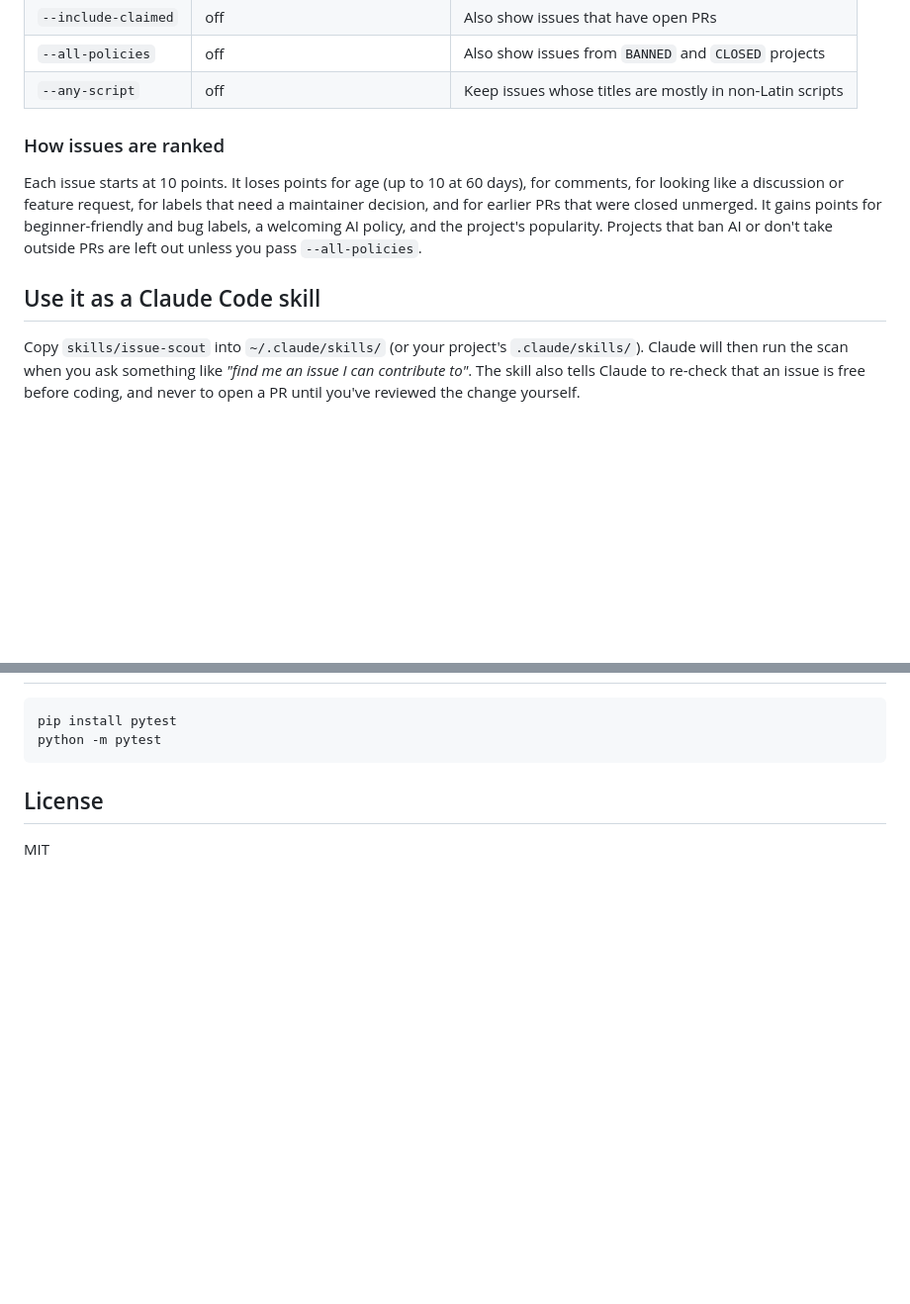
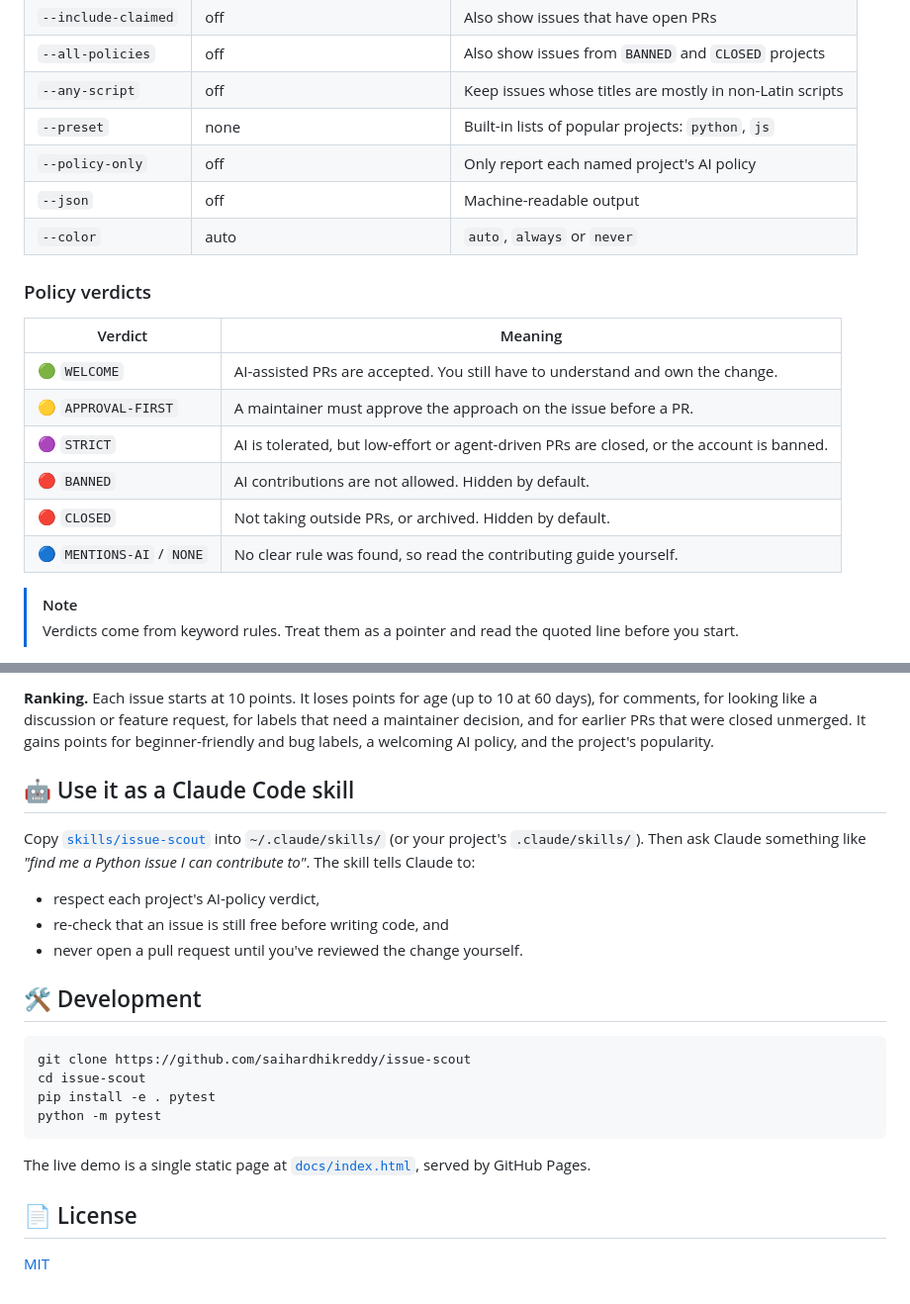
Before and after one commit to saihardhikreddy/issue-scout, a Markdown page: README.md, 2 parts joined by grey strips. Shown at 99% size. Drawn GitHub-style; folded sections open; blank space fills up the shorter version.

````diff
--- a/README.md
+++ b/README.md
@@ -112,19 +106,24 @@ issue-scout -l go --json                     # machine-readable output
 | `--include-claimed` | off | Also show issues that have open PRs |
 | `--all-policies` | off | Also show issues from `BANNED` and `CLOSED` projects |
 | `--any-script` | off | Keep issues whose titles are mostly in non-Latin scripts |
+| `--preset` | none | Built-in lists of popular projects: `python`, `js` |
+| `--policy-only` | off | Only report each named project's AI policy |
+| `--json` | off | Machine-readable output |
+| `--color` | auto | `auto`, `always` or `never` |
 
-### How issues are ranked
+</details>
 
-Each issue starts at 10 points. It loses points for age (up to 10 at 60 days), for comments,
-for looking like a discussion or feature request, for labels that need a maintainer decision,
-and for earlier PRs that were closed unmerged. It gains points for beginner-friendly and bug
-labels, a welcoming AI policy, and the project's popularity. Projects that ban AI or don't take
-outside PRs are left out unless you pass `--all-policies`.
+### Policy verdicts
 
-## Use it as a Claude Code skill
+| Verdict | Meaning |
+| --- | --- |
+| 🟢 `WELCOME` | AI-assisted PRs are accepted. You still have to understand and own the change. |
+| 🟡 `APPROVAL-FIRST` | A maintainer must approve the approach on the issue before a PR. |
+| 🟣 `STRICT` | AI is tolerated, but low-effort or agent-driven PRs are closed, or the account is banned. |
+| 🔴 `BANNED` | AI contributions are not allowed. Hidden by default. |
+| 🔴 `CLOSED` | Not taking outside PRs, or archived. Hidden by default. |
+| 🔵 `MENTIONS-AI` / `NONE` | No clear rule was found, so read the contributing guide yourself. |
 
-Copy `skills/issue-scout` into `~/.claude/skills/` (or your project's `.claude/skills/`).
-Claude will then run the scan when you ask something like *"find me an issue I can contribute to"*.
-The skill also tells Claude to re-check that an issue is free before coding, and never to open a PR
-until you've reviewed the change yourself.
+> [!NOTE]
+> Verdicts come from keyword rules. Treat them as a pointer and read the quoted line before you start.
 
@@ -132,9 +147,28 @@ until you've reviewed the change yourself.
+**Ranking.** Each issue starts at 10 points. It loses points for age (up to 10 at 60 days), for
+comments, for looking like a discussion or feature request, for labels that need a maintainer
+decision, and for earlier PRs that were closed unmerged. It gains points for beginner-friendly
+and bug labels, a welcoming AI policy, and the project's popularity.
+
+## 🤖 Use it as a Claude Code skill
+
+Copy [`skills/issue-scout`](skills/issue-scout/SKILL.md) into `~/.claude/skills/` (or your project's `.claude/skills/`).
+Then ask Claude something like *"find me a Python issue I can contribute to"*. The skill tells Claude to:
+
+- respect each project's AI-policy verdict,
+- re-check that an issue is still free before writing code, and
+- never open a pull request until you've reviewed the change yourself.
+
+## 🛠️ Development
 
 ```bash
-pip install pytest
+git clone https://github.com/saihardhikreddy/issue-scout
+cd issue-scout
+pip install -e . pytest
 python -m pytest
 ```
 
-## License
+The live demo is a single static page at [`docs/index.html`](docs/index.html), served by GitHub Pages.
 
-MIT
+## 📄 License
+
+[MIT](LICENSE)
````
Also changed, not shown: other parts of README.md (+85 -75 lines), docs/images/demo.gif (added), docs/images/live-demo.jpg (added), 5 other files.
